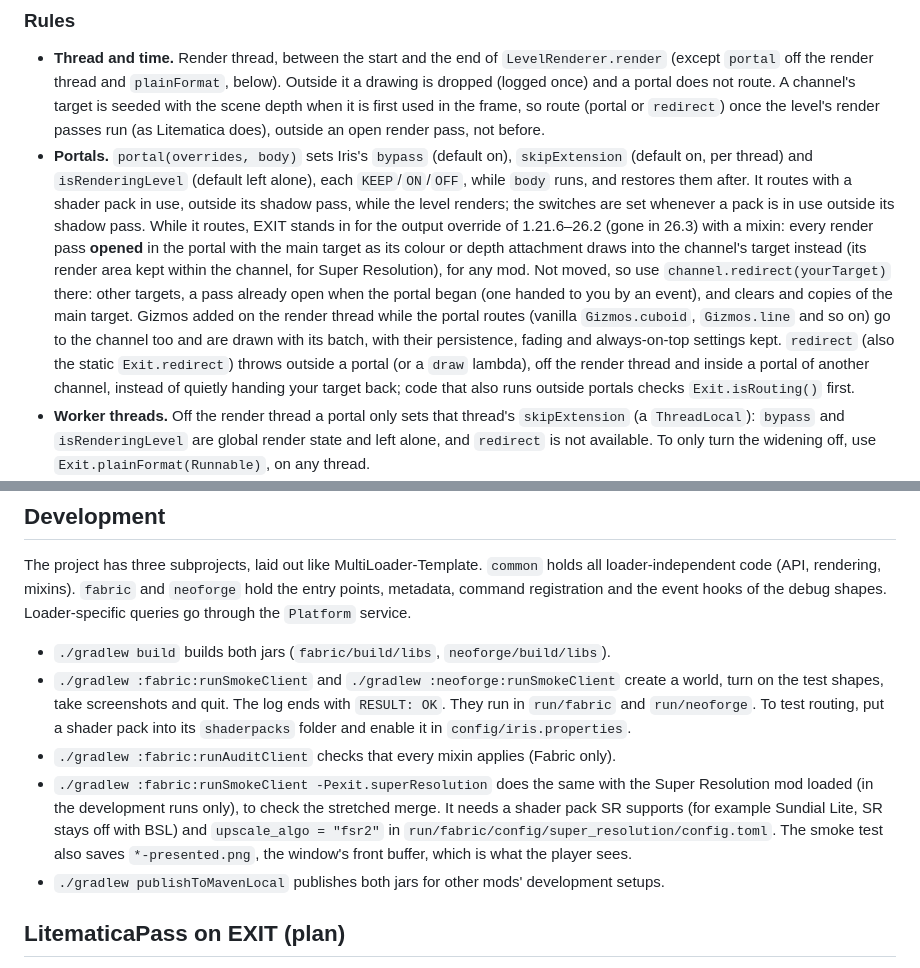
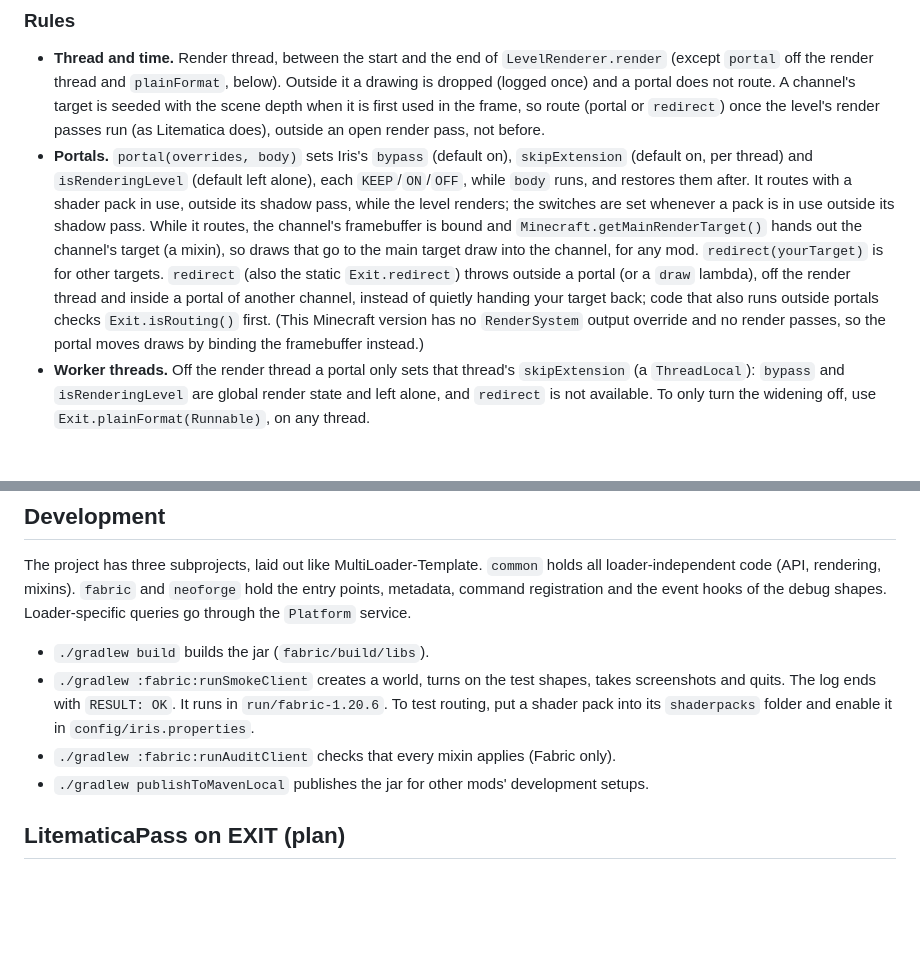
Before and after one commit to Shader-Escape/emergency-exit, a Markdown page: README.md, 2 parts joined by grey strips. Drawn GitHub-style; blank space fills up the shorter version.

```diff
--- a/README.md
+++ b/README.md
@@ -108,16 +111,13 @@ D32 target once it draws translucent submits, and blending two or more costs two
 * **Portals.** `portal(overrides, body)` sets Iris's `bypass` (default on), `skipExtension` (default on, per thread)
   and `isRenderingLevel` (default left alone), each `KEEP`/`ON`/`OFF`, while `body` runs, and restores them after. It
   routes with a shader pack in use, outside its shadow pass, while the level renders; the switches are set whenever a
-  pack is in use outside its shadow pass. While it routes, EXIT stands in for the output override of 1.21.6–26.2
-  (gone in 26.3) with a mixin: every render pass **opened** in the portal with the main target as its colour or depth
-  attachment draws into the channel's target instead (its render area kept within the channel, for Super Resolution),
-  for any mod. Not moved, so use `channel.redirect(yourTarget)` there: other targets, a pass already open when the
-  portal began (one handed to you by an event), and clears and copies of the main target. Gizmos added on the render
-  thread while the portal routes (vanilla `Gizmos.cuboid`, `Gizmos.line` and so on) go to the channel too and are
-  drawn with its batch, with their persistence, fading and always-on-top settings kept. `redirect` (also
-  the static `Exit.redirect`) throws outside a portal (or a `draw` lambda), off the render thread and inside a portal
+  pack is in use outside its shadow pass. While it routes, the channel's framebuffer is bound and
+  `Minecraft.getMainRenderTarget()` hands out the channel's target (a mixin), so draws that go to the main target draw
+  into the channel, for any mod. `redirect(yourTarget)` is for other targets. `redirect` (also the static
+  `Exit.redirect`) throws outside a portal (or a `draw` lambda), off the render thread and inside a portal
   of another channel, instead of quietly handing your target back; code that also runs outside portals checks
-  `Exit.isRouting()` first.
+  `Exit.isRouting()` first. (This Minecraft version has no `RenderSystem` output override and no render passes, so the
+  portal moves draws by binding the framebuffer instead.)
 * **Worker threads.** Off the render thread a portal only sets that thread's `skipExtension` (a `ThreadLocal`):
   `bypass` and `isRenderingLevel` are global render state and left alone, and `redirect` is not available. To only
   turn the widening off, use `Exit.plainFormat(Runnable)`, on any thread.
@@ -162,16 +162,12 @@ The project has three subprojects, laid out like MultiLoader-Template. `common`
 (API, rendering, mixins). `fabric` and `neoforge` hold the entry points, metadata, command registration and the
 event hooks of the debug shapes. Loader-specific queries go through the `Platform` service.
 
-* `./gradlew build` builds both jars (`fabric/build/libs`, `neoforge/build/libs`).
-* `./gradlew :fabric:runSmokeClient` and `./gradlew :neoforge:runSmokeClient` create a world, turn on the test shapes,
-  take screenshots and quit. The log ends with `RESULT: OK`. They run in `run/fabric` and `run/neoforge`. To test
-  routing, put a shader pack into its `shaderpacks` folder and enable it in `config/iris.properties`.
+* `./gradlew build` builds the jar (`fabric/build/libs`).
+* `./gradlew :fabric:runSmokeClient` creates a world, turns on the test shapes, takes screenshots and quits. The log
+  ends with `RESULT: OK`. It runs in `run/fabric-1.20.6`. To test routing, put a shader pack into its `shaderpacks`
+  folder and enable it in `config/iris.properties`.
 * `./gradlew :fabric:runAuditClient` checks that every mixin applies (Fabric only).
-* `./gradlew :fabric:runSmokeClient -Pexit.superResolution` does the same with the Super Resolution mod loaded (in the
-  development runs only), to check the stretched merge. It needs a shader pack SR supports (for example Sundial Lite,
-  SR stays off with BSL) and `upscale_algo = "fsr2"` in `run/fabric/config/super_resolution/config.toml`. The smoke test
-  also saves `*-presented.png`, the window's front buffer, which is what the player sees.
-* `./gradlew publishToMavenLocal` publishes both jars for other mods' development setups.
+* `./gradlew publishToMavenLocal` publishes the jar for other mods' development setups.
 
 ## LitematicaPass on EXIT (plan)
 
```
Also changed, not shown: other parts of README.md (+25 -22 lines).
